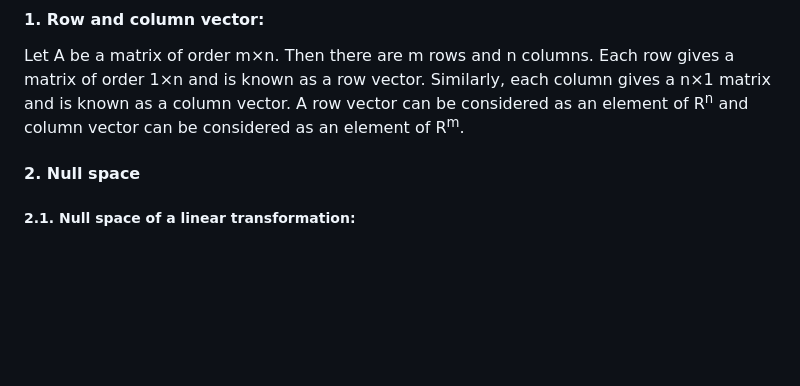
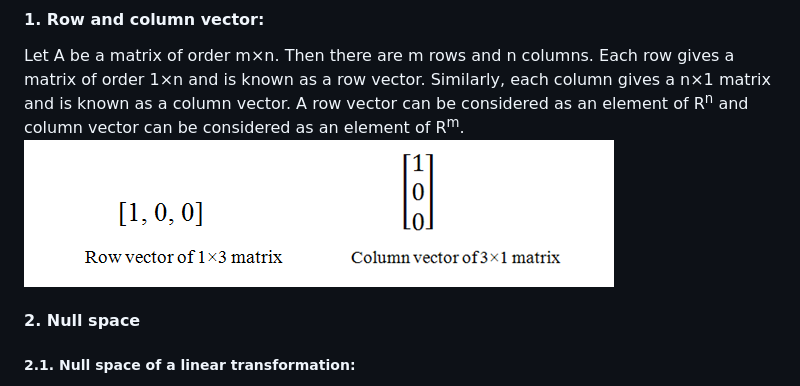
Before and after one commit to virtual-labs/exp-rank-nullity-dei, a Markdown page: experiment/theory.md, the part around the change. GitHub-like rendering; blank space fills up the shorter version.

```diff
--- a/experiment/theory.md
+++ b/experiment/theory.md
@@ -1,5 +1,6 @@
 #### 1. Row and column vector:
 Let A be a matrix of order m×n. Then there are m rows and n columns. Each row gives a matrix of order 1×n and is known as a row vector. Similarly, each column gives a n×1 matrix and is known as a column vector. A row vector can be considered as an element of R<sup>n</sup> and column vector can be considered as an element of R<sup>m</sup>.
+![Row and column vector](images/exp6finalimaage.PNG "Row and column vector")
 #### 2. Null space
 ##### 2.1. Null space of a linear transformation:
 Let V and W be vector spaces over the field R and let T:V→W be a linear transformation. Then the null space of T is defined as the set of vectors x&isin;V such that T(x)=0 and is also known as kernel of T. It is denoted by N(T) or ker(T). Thus N(T)={ x&isin;V|T(x)=0}.
```
